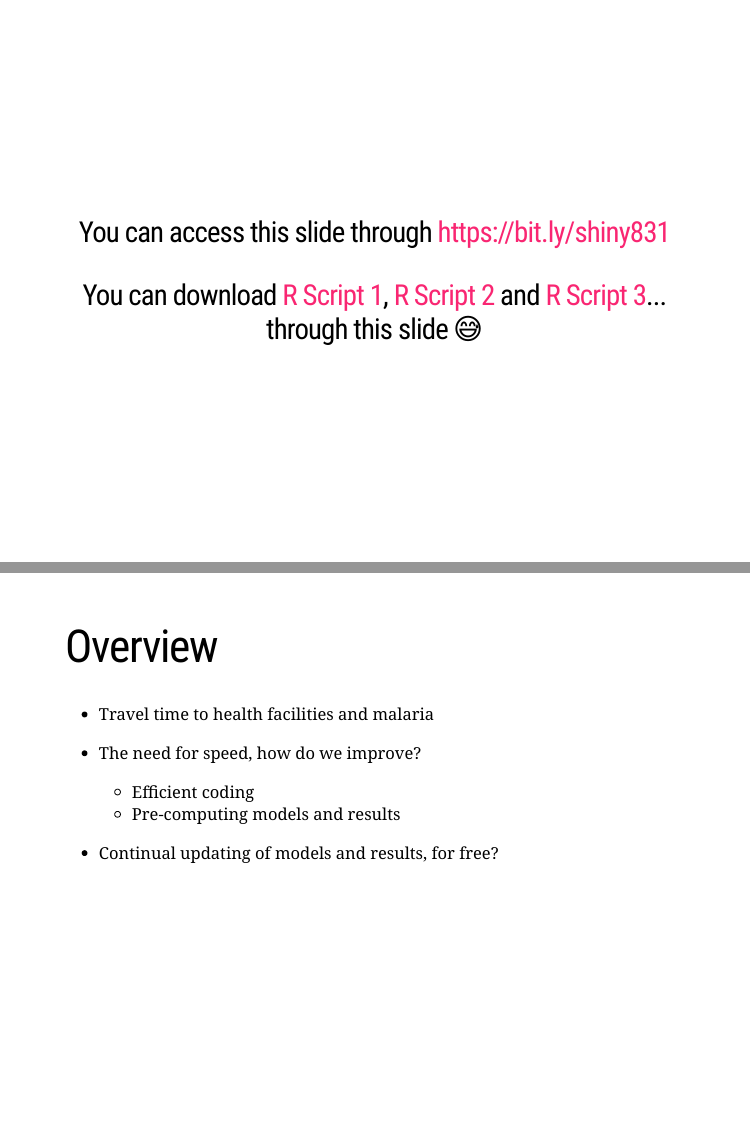
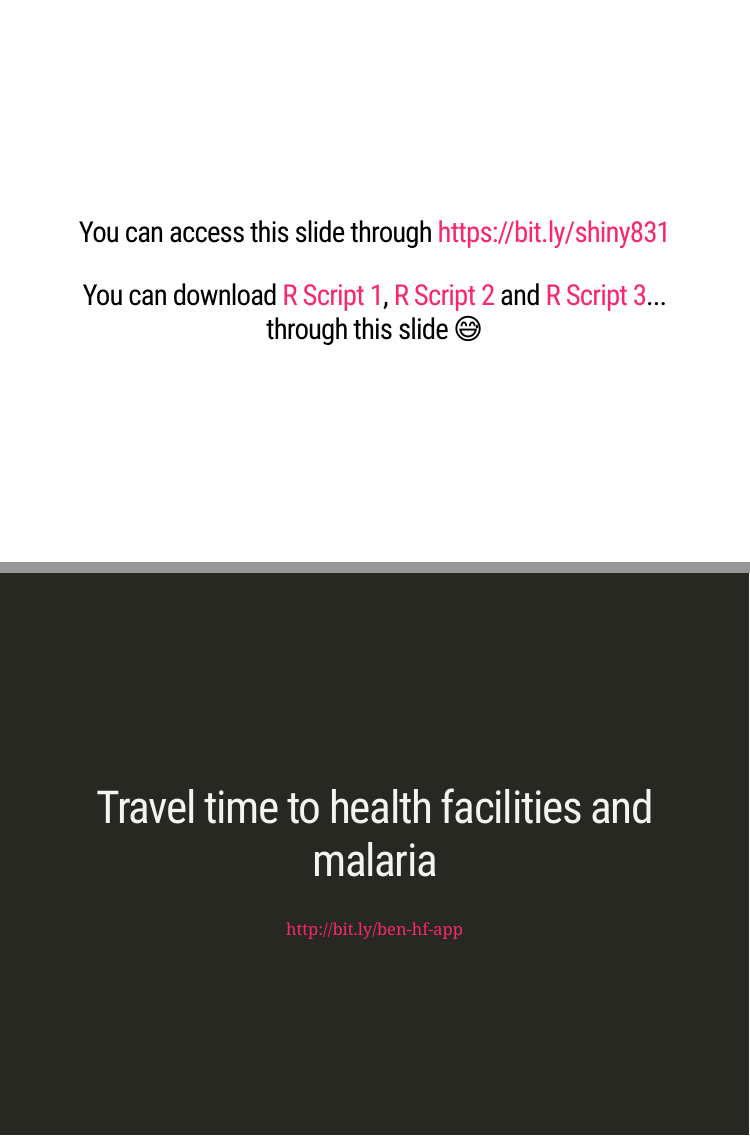
Before and after one commit to kokbent/presentations, an R Markdown document (EFI-ESA-shiny-2021/index.Rmd): pages 2 and 3 of 26, joined at a grey line. Rendered offline with R 4.5, knitr and Pandoc, with nearby package versions; the slides are laid out offline by our stand-in for remark.js, each with all of its steps uncovered, in fonts that may differ from those the slides ask for, and without slide numbers, shadows or browser add-ons; some code elsewhere in the file could not run offline.

Commit message:
Removed last section... no time

```diff
--- a/EFI-ESA-shiny-2021/index.Rmd
+++ b/EFI-ESA-shiny-2021/index.Rmd
@@ -18,18 +18,6 @@ class: center, middle
 ### You can access this slide through https://bit.ly/shiny831
 
 ### You can download [R Script 1](demo1.R), [R Script 2](demo2.R) and [R Script 3](demo3.R)... through this slide 😅
-
----
-
-# Overview
-
-- Travel time to health facilities and malaria
-
-- The need for speed, how do we improve?
-  - Efficient coding
-  - Pre-computing models and results
-
-- Continual updating of models and results, for free?
 
 ---
 
```
Also changed, not shown: EFI-ESA-shiny-2021/index.html, EFI-ESA-shiny-2021/index.Rmd (41 more changed lines).
